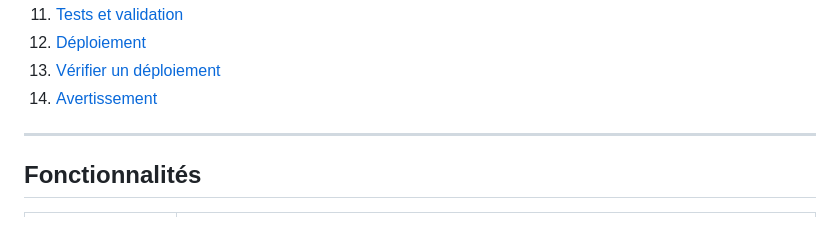
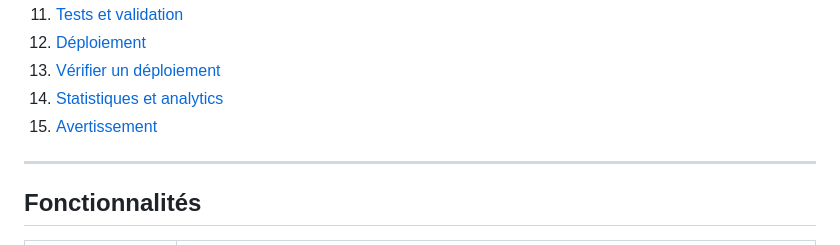
Before and after one commit to ademhmercha/tcf-simulator, a Markdown page: README.md, the part around one of its changes. Rendered like a GitHub page.

Commit message:
docs(readme): ajouter la section statistiques et analytics avec captures

```diff
--- a/README.md
+++ b/README.md
@@ -30,7 +30,8 @@ section dédiée à la compréhension orale.
 11. [Tests et validation](#tests-et-validation)
 12. [Déploiement](#déploiement)
 13. [Vérifier un déploiement](#vérifier-un-déploiement)
-14. [Avertissement](#avertissement)
+14. [Statistiques et analytics](#statistiques-et-analytics)
+15. [Avertissement](#avertissement)
 
 ---
 
```
Also changed, not shown: other parts of README.md (+30 -0 lines), docs/images/analytics-admin-apercu.png (added), docs/images/analytics-vercel-audience.png (added), docs/images/analytics-vercel-visiteurs.png (added).
